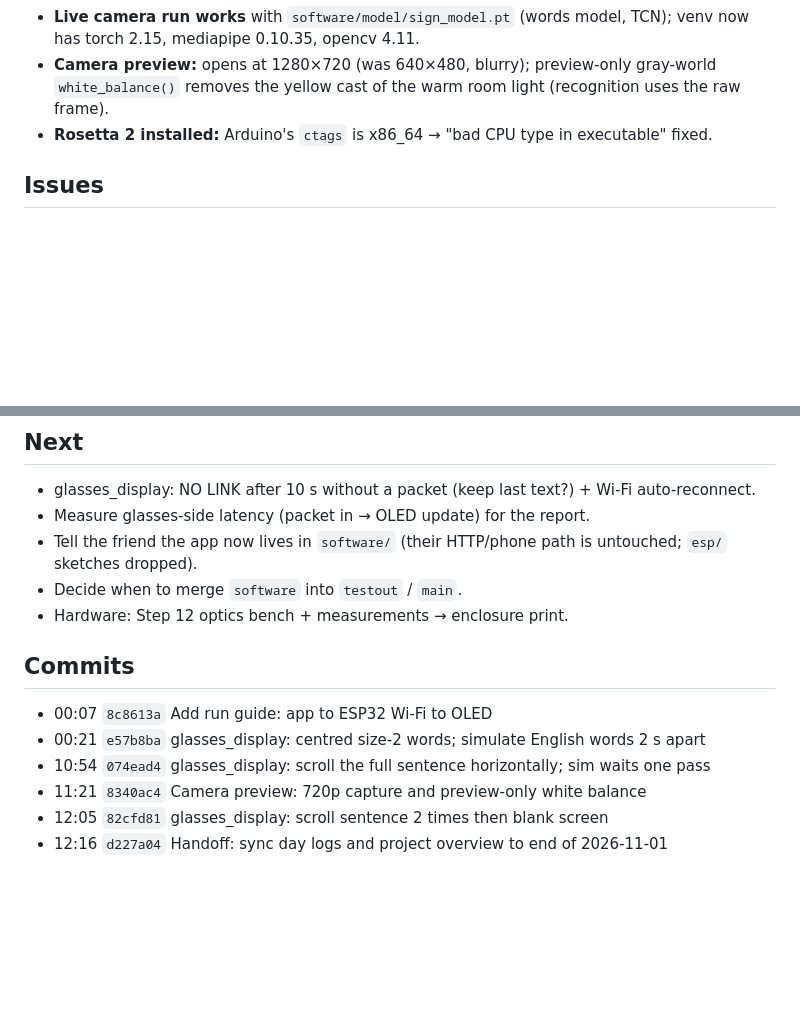
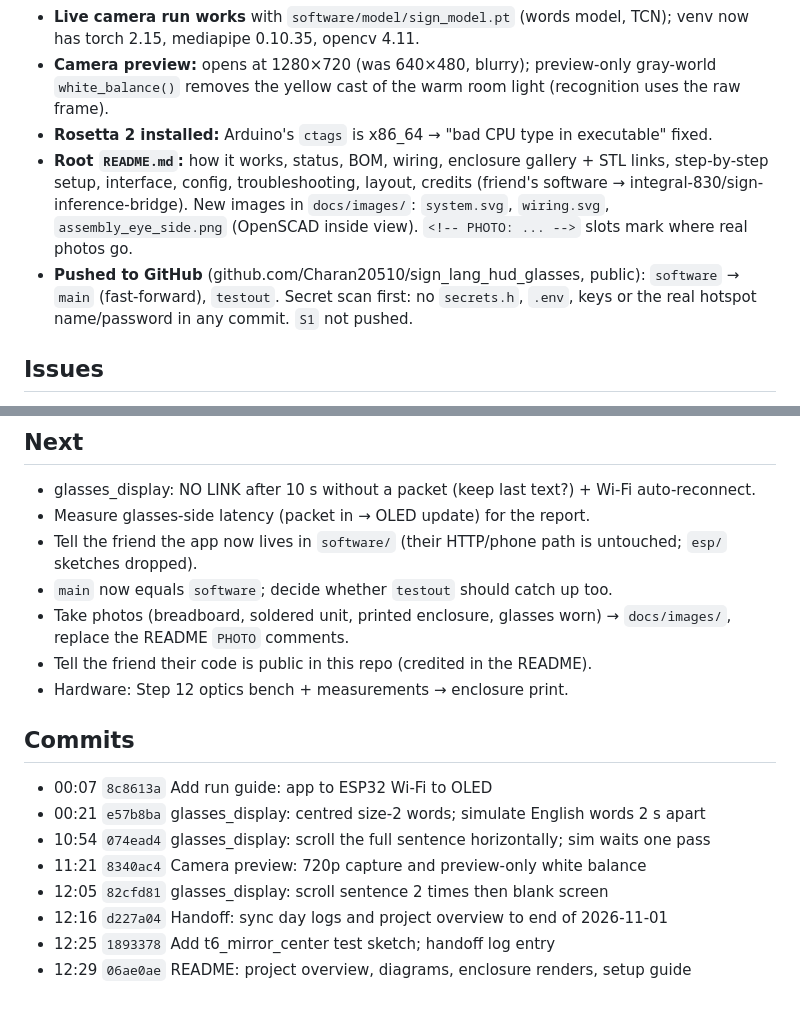
Before and after one commit to Charan20510/sign_lang_hud_glasses, a Markdown page: docs/handoff/2026-11-01.md, 2 parts joined by grey strips. GitHub-like rendering; blank space fills up the shorter version.

Commit message:
Handoff: README and GitHub push notes

```diff
--- a/docs/handoff/2026-11-01.md
+++ b/docs/handoff/2026-11-01.md
@@ -14,6 +14,12 @@ Branch: `software` (6 commits on top of `testout`; nothing pushed)
 - **Live camera run works** with `software/model/sign_model.pt` (words model, TCN); venv now has torch 2.15, mediapipe 0.10.35, opencv 4.11.
 - **Camera preview:** opens at 1280×720 (was 640×480, blurry); preview-only gray-world `white_balance()` removes the yellow cast of the warm room light (recognition uses the raw frame).
 - **Rosetta 2 installed:** Arduino's `ctags` is x86_64 → "bad CPU type in executable" fixed.
+- **Root `README.md`:** how it works, status, BOM, wiring, enclosure gallery + STL links, step-by-step setup,
+  interface, config, troubleshooting, layout, credits (friend's software → integral-830/sign-inference-bridge).
+  New images in `docs/images/`: `system.svg`, `wiring.svg`, `assembly_eye_side.png` (OpenSCAD inside view).
+  `<!-- PHOTO: ... -->` slots mark where real photos go.
+- **Pushed to GitHub** (github.com/Charan20510/sign_lang_hud_glasses, public): `software` → `main` (fast-forward), `testout`.
+  Secret scan first: no `secrets.h`, `.env`, keys or the real hotspot name/password in any commit. `S1` not pushed.
 
 ## Issues
 - `glasses.local` (mDNS) sometimes not found from the Mac → use `--glasses 10.249.236.231` (IP shown on the OLED).
@@ -31,7 +37,9 @@ Branch: `software` (6 commits on top of `testout`; nothing pushed)
 - glasses_display: NO LINK after 10 s without a packet (keep last text?) + Wi-Fi auto-reconnect.
 - Measure glasses-side latency (packet in → OLED update) for the report.
 - Tell the friend the app now lives in `software/` (their HTTP/phone path is untouched; `esp/` sketches dropped).
-- Decide when to merge `software` into `testout` / `main`.
+- `main` now equals `software`; decide whether `testout` should catch up too.
+- Take photos (breadboard, soldered unit, printed enclosure, glasses worn) → `docs/images/`, replace the README `PHOTO` comments.
+- Tell the friend their code is public in this repo (credited in the README).
 - Hardware: Step 12 optics bench + measurements → enclosure print.
 
 ## Commits
@@ -41,3 +49,5 @@ Branch: `software` (6 commits on top of `testout`; nothing pushed)
 - 11:21 `8340ac4` Camera preview: 720p capture and preview-only white balance
 - 12:05 `82cfd81` glasses_display: scroll sentence 2 times then blank screen
 - 12:16 `d227a04` Handoff: sync day logs and project overview to end of 2026-11-01
+- 12:25 `1893378` Add t6_mirror_center test sketch; handoff log entry
+- 12:29 `06ae0ae` README: project overview, diagrams, enclosure renders, setup guide
```
